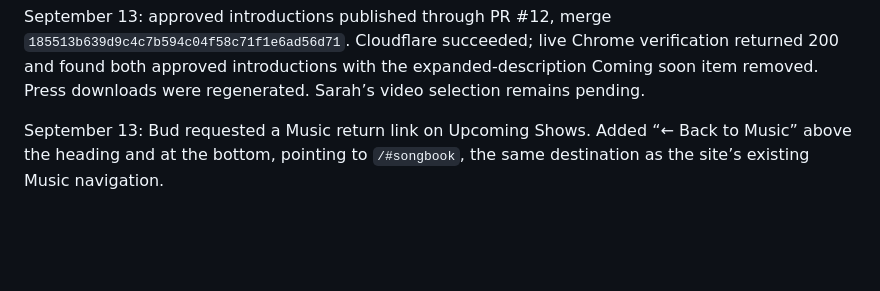
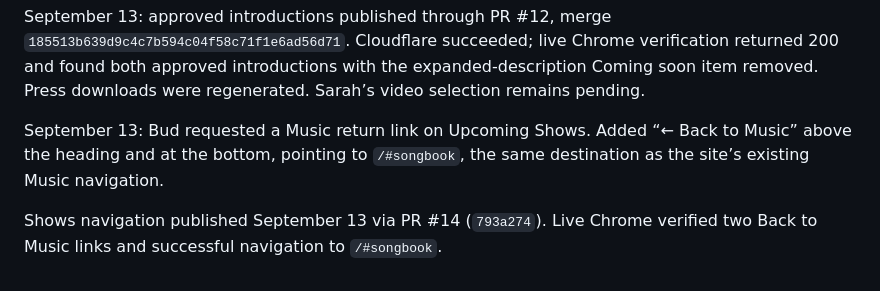
Before and after one commit to budr-githhub/sarahandthebuds, a Markdown page: docs/decision-log.md, the part around the change. Drawn GitHub-style; blank space fills up the shorter version.

Commit message:
Record live Music return links (#15)

```diff
--- a/docs/decision-log.md
+++ b/docs/decision-log.md
@@ -143,3 +143,6 @@ September 13: approved introductions published through PR #12, merge `185513b639
 
 
 September 13: Bud requested a Music return link on Upcoming Shows. Added “← Back to Music” above the heading and at the bottom, pointing to `/#songbook`, the same destination as the site’s existing Music navigation.
+
+
+Shows navigation published September 13 via PR #14 (`793a274`). Live Chrome verified two Back to Music links and successful navigation to `/#songbook`.
```
Also changed, not shown: docs/dashboard.md (+1 -1 lines).
